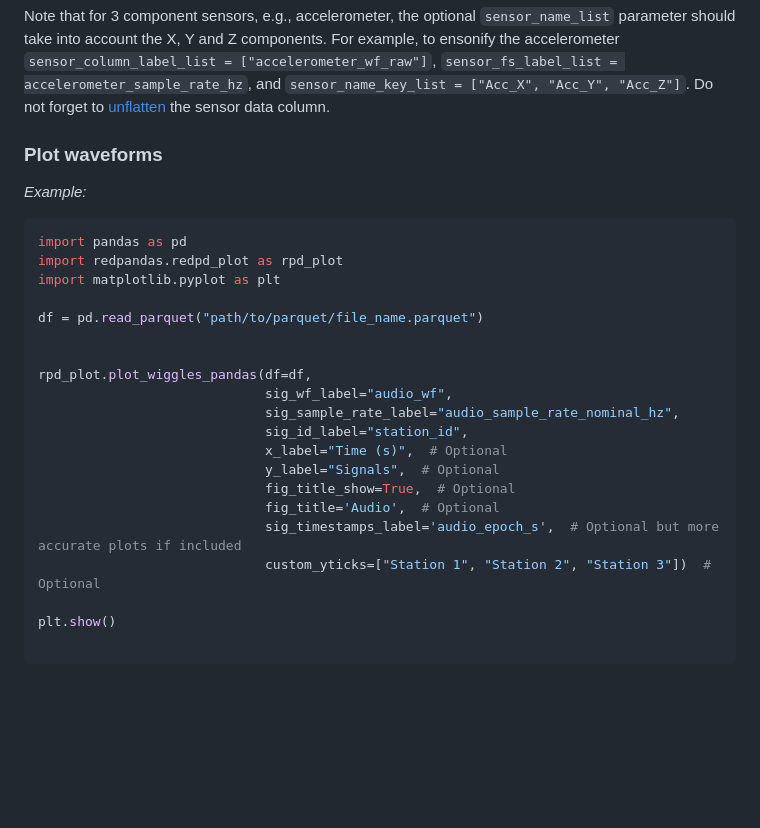
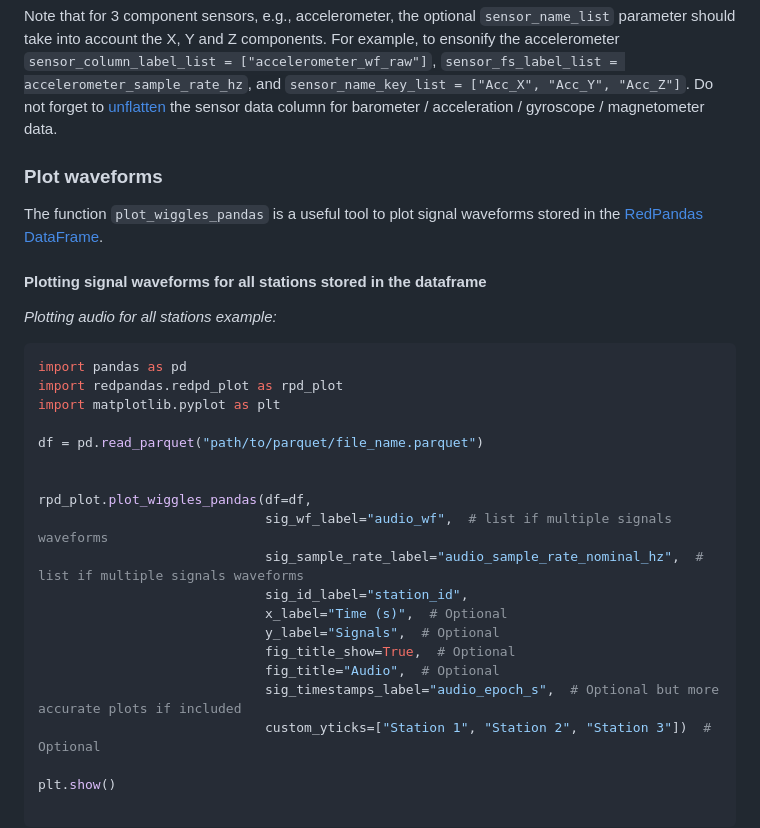
Before and after one commit to ISLA-UH/redpandas, a Markdown page: docs/advance_use_redpandas.md, the part around the change printed below. Rendered like a GitHub page; blank space fills up the shorter version.

````diff
--- a/docs/advance_use_redpandas.md
+++ b/docs/advance_use_redpandas.md
@@ -49,13 +50,15 @@ The .wav files will be located in a folder named ``wav`` in the directory provid
 Note that for 3 component sensors, e.g., accelerometer, the optional ``sensor_name_list`` parameter should take into account
 the X, Y and Z components. For example, to ensonify the accelerometer ``sensor_column_label_list = ["accelerometer_wf_raw"]``, ``sensor_fs_label_list = accelerometer_sample_rate_hz``,
 and ``sensor_name_key_list = ["Acc_X", "Acc_Y", "Acc_Z"]``. Do not forget to [unflatten](using_redpandas.md#opening-redpandas-parquet-files)
-the sensor data column.
+the sensor data column for barometer / acceleration / gyroscope / magnetometer data.
 
 
 ### Plot waveforms
 
+The function ``plot_wiggles_pandas`` is a useful tool to plot signal waveforms stored in the [RedPandas DataFrame](using_redpandas.md#basic-definitions).
 
- _Example:_
+#### Plotting signal waveforms for all stations stored in the dataframe
+ _Plotting audio for all stations example:_
 ```python
 import pandas as pd
 import redpandas.redpd_plot as rpd_plot
@@ -65,14 +68,14 @@ df = pd.read_parquet("path/to/parquet/file_name.parquet")
 
 
 rpd_plot.plot_wiggles_pandas(df=df,
-                             sig_wf_label="audio_wf",
-                             sig_sample_rate_label="audio_sample_rate_nominal_hz",
+                             sig_wf_label="audio_wf",  # list if multiple signals waveforms
+                             sig_sample_rate_label="audio_sample_rate_nominal_hz",  # list if multiple signals waveforms
                              sig_id_label="station_id",
                              x_label="Time (s)",  # Optional
                              y_label="Signals",  # Optional
                              fig_title_show=True,  # Optional
-                             fig_title='Audio',  # Optional
-                             sig_timestamps_label='audio_epoch_s',  # Optional but more accurate plots if included
+                             fig_title="Audio",  # Optional
+                             sig_timestamps_label="audio_epoch_s",  # Optional but more accurate plots if included
                              custom_yticks=["Station 1", "Station 2", "Station 3"])  # Optional
 
 plt.show()
````
Also changed, not shown: other parts of docs/advance_use_redpandas.md (+39 -5 lines), docs/img/fig_audio.png, 2 other files.
